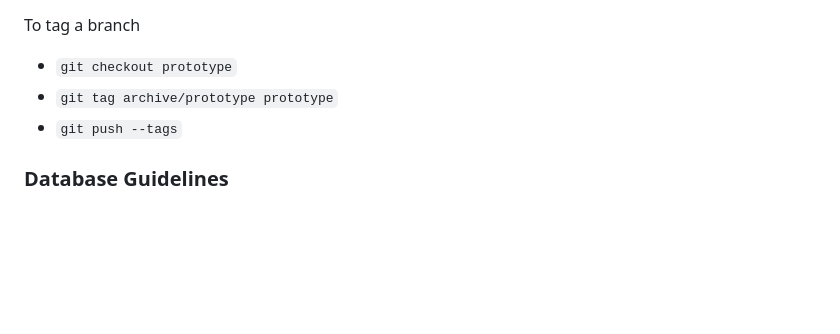
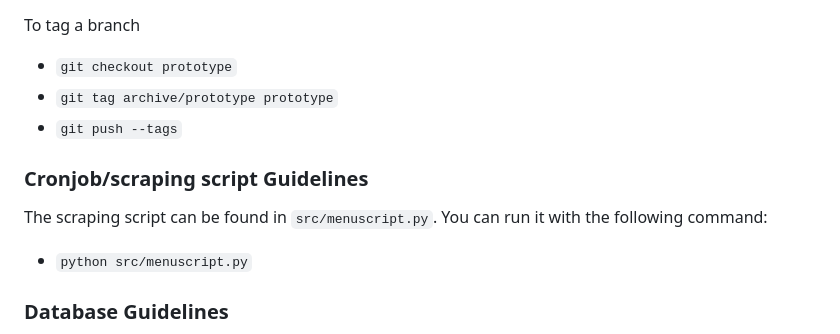
Before and after one commit to TigerAppsOrg/NutriTiger, a Markdown page: README.md, the part around the change. GitHub-like rendering; blank space fills up the shorter version.

Commit message:
adding script instructions to readme

```diff
--- a/README.md
+++ b/README.md
@@ -79,6 +79,12 @@ To tag a branch
 - ``git tag archive/prototype prototype``
 - ``git push --tags``
 
+### Cronjob/scraping script Guidelines
+
+The scraping script can be found in ``src/menuscript.py``. You can run it with the following command:
+
+- ``python src/menuscript.py``
+
 ### Database Guidelines
 The db files (under src) require a mongodb username and password with read and write access to connect to the database. This information was previously shared to you.
 
```
